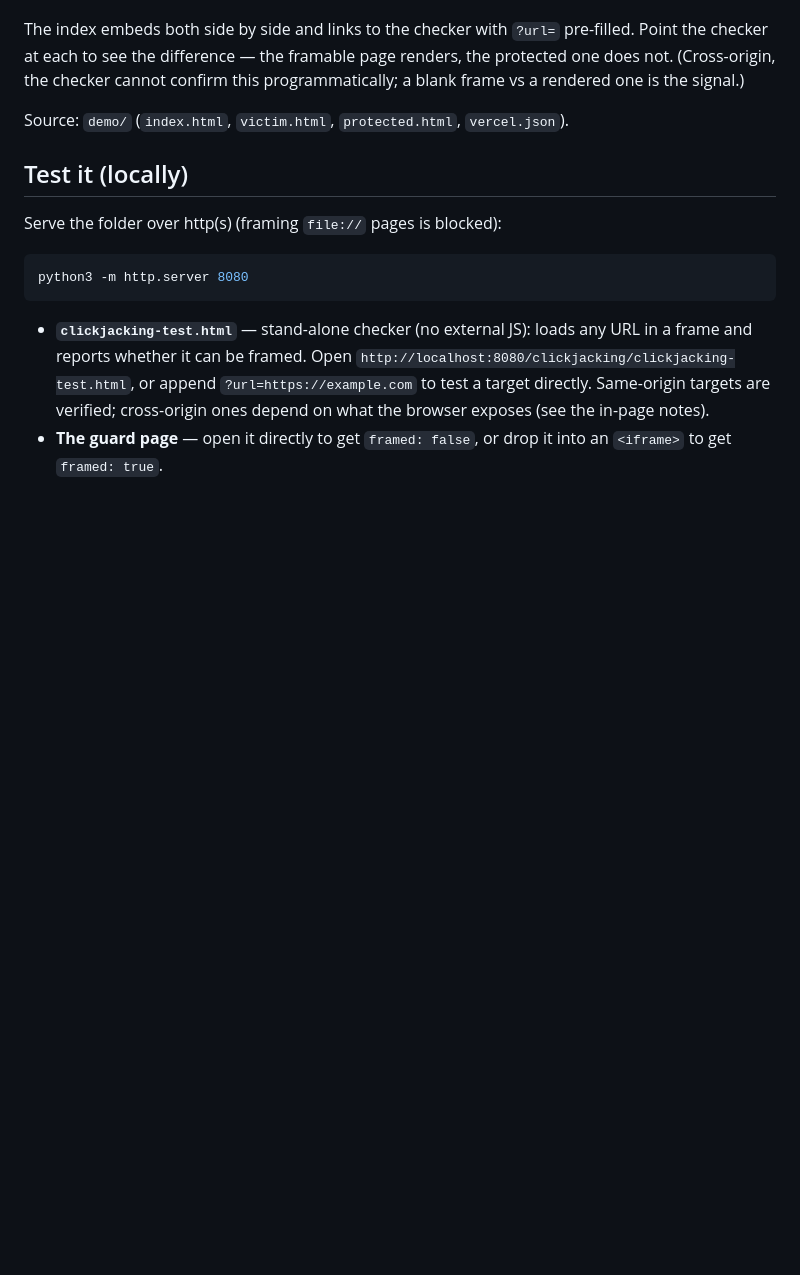
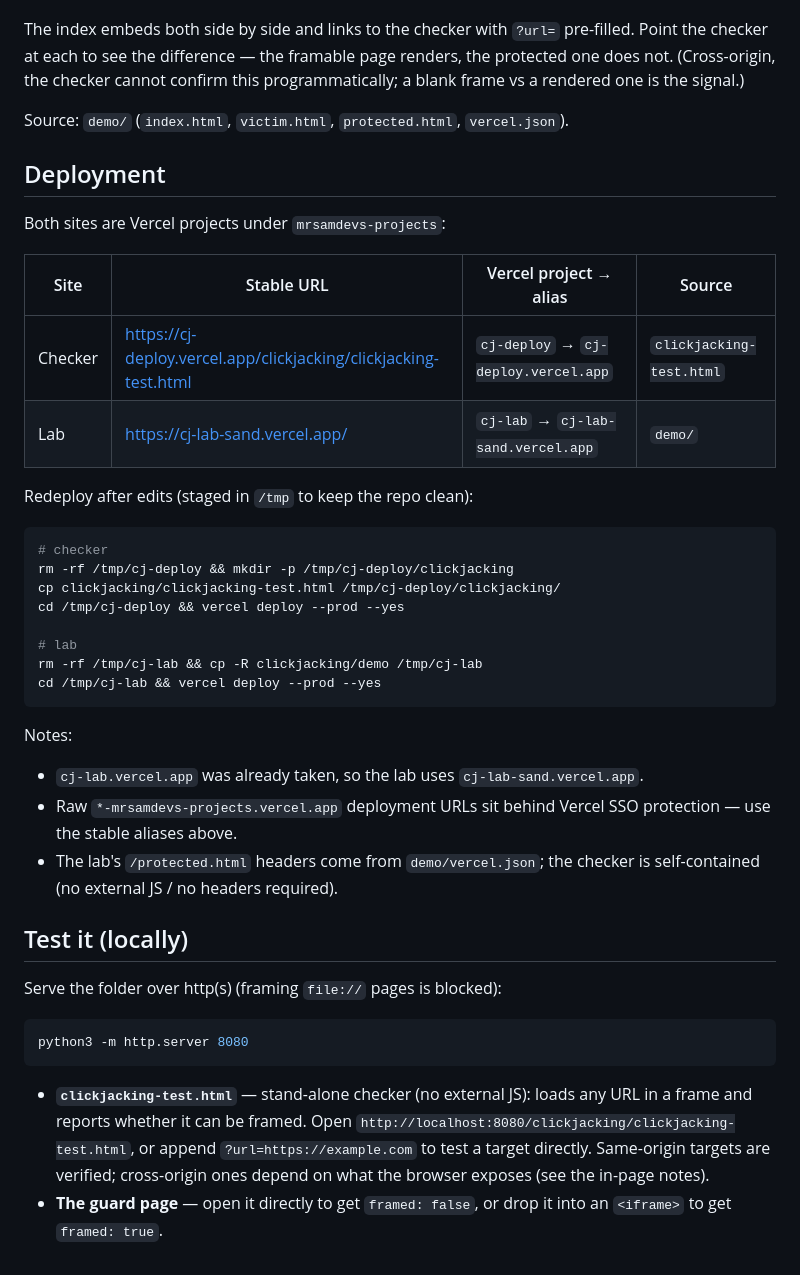
Before and after one commit to mrSamDev/security-pocs, a Markdown page: clickjacking/README.md, the part around the change. Rendered like a GitHub page; blank space fills up the shorter version.

Commit message:
docs: add deployment details for checker and lab

````diff
--- a/clickjacking/README.md
+++ b/clickjacking/README.md
@@ -110,6 +110,36 @@ this programmatically; a blank frame vs a rendered one is the signal.)
 
 Source: `demo/` (`index.html`, `victim.html`, `protected.html`, `vercel.json`).
 
+## Deployment
+
+Both sites are Vercel projects under `mrsamdevs-projects`:
+
+| Site | Stable URL | Vercel project → alias | Source |
+|------|-----------|------------------------|--------|
+| Checker | https://cj-deploy.vercel.app/clickjacking/clickjacking-test.html | `cj-deploy` → `cj-deploy.vercel.app` | `clickjacking-test.html` |
+| Lab | https://cj-lab-sand.vercel.app/ | `cj-lab` → `cj-lab-sand.vercel.app` | `demo/` |
+
+Redeploy after edits (staged in `/tmp` to keep the repo clean):
+
+```bash
+# checker
+rm -rf /tmp/cj-deploy && mkdir -p /tmp/cj-deploy/clickjacking
+cp clickjacking/clickjacking-test.html /tmp/cj-deploy/clickjacking/
+cd /tmp/cj-deploy && vercel deploy --prod --yes
+
+# lab
+rm -rf /tmp/cj-lab && cp -R clickjacking/demo /tmp/cj-lab
+cd /tmp/cj-lab && vercel deploy --prod --yes
+```
+
+Notes:
+
+- `cj-lab.vercel.app` was already taken, so the lab uses `cj-lab-sand.vercel.app`.
+- Raw `*-mrsamdevs-projects.vercel.app` deployment URLs sit behind Vercel SSO
+  protection — use the stable aliases above.
+- The lab's `/protected.html` headers come from `demo/vercel.json`; the checker
+  is self-contained (no external JS / no headers required).
+
 ## Test it (locally)
 
 Serve the folder over http(s) (framing `file://` pages is blocked):
````
